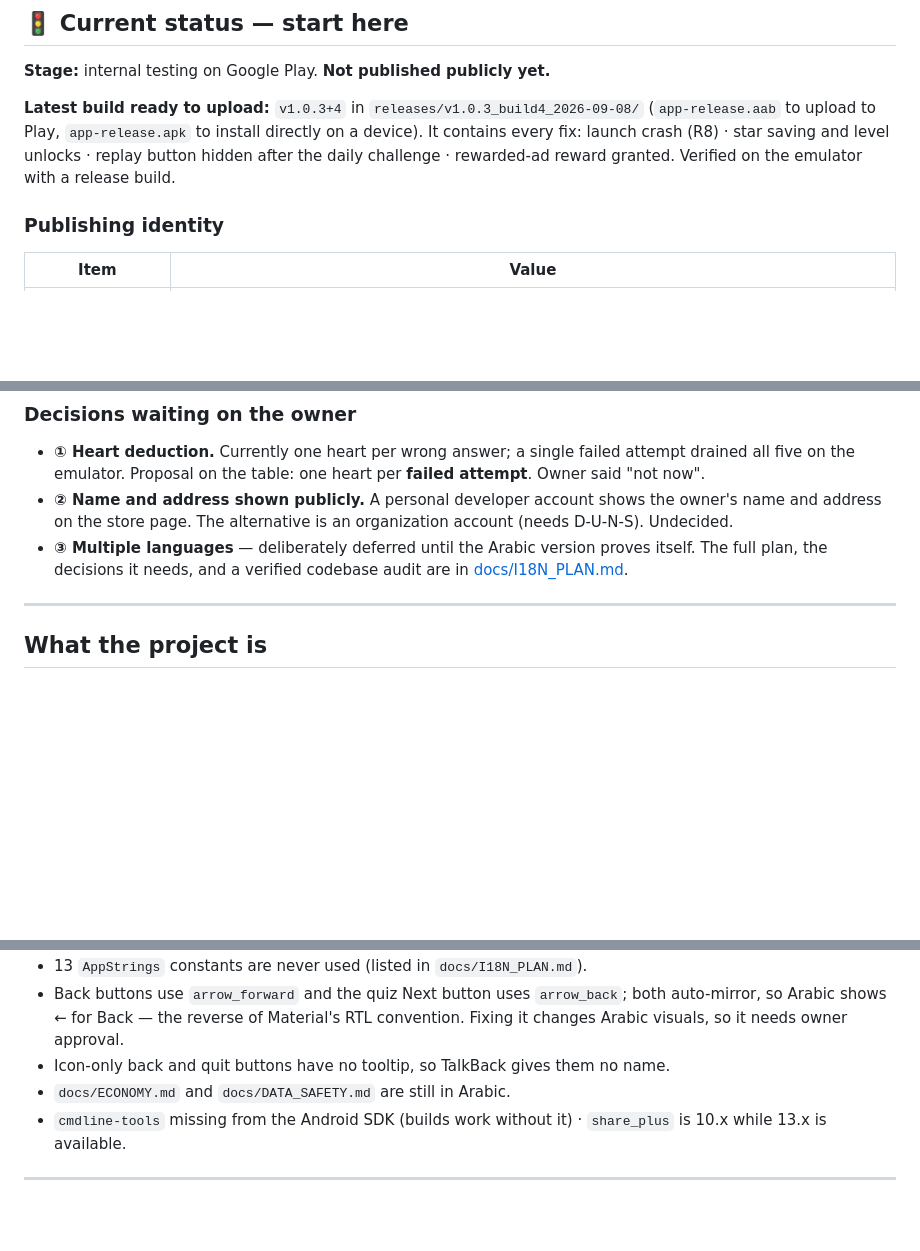
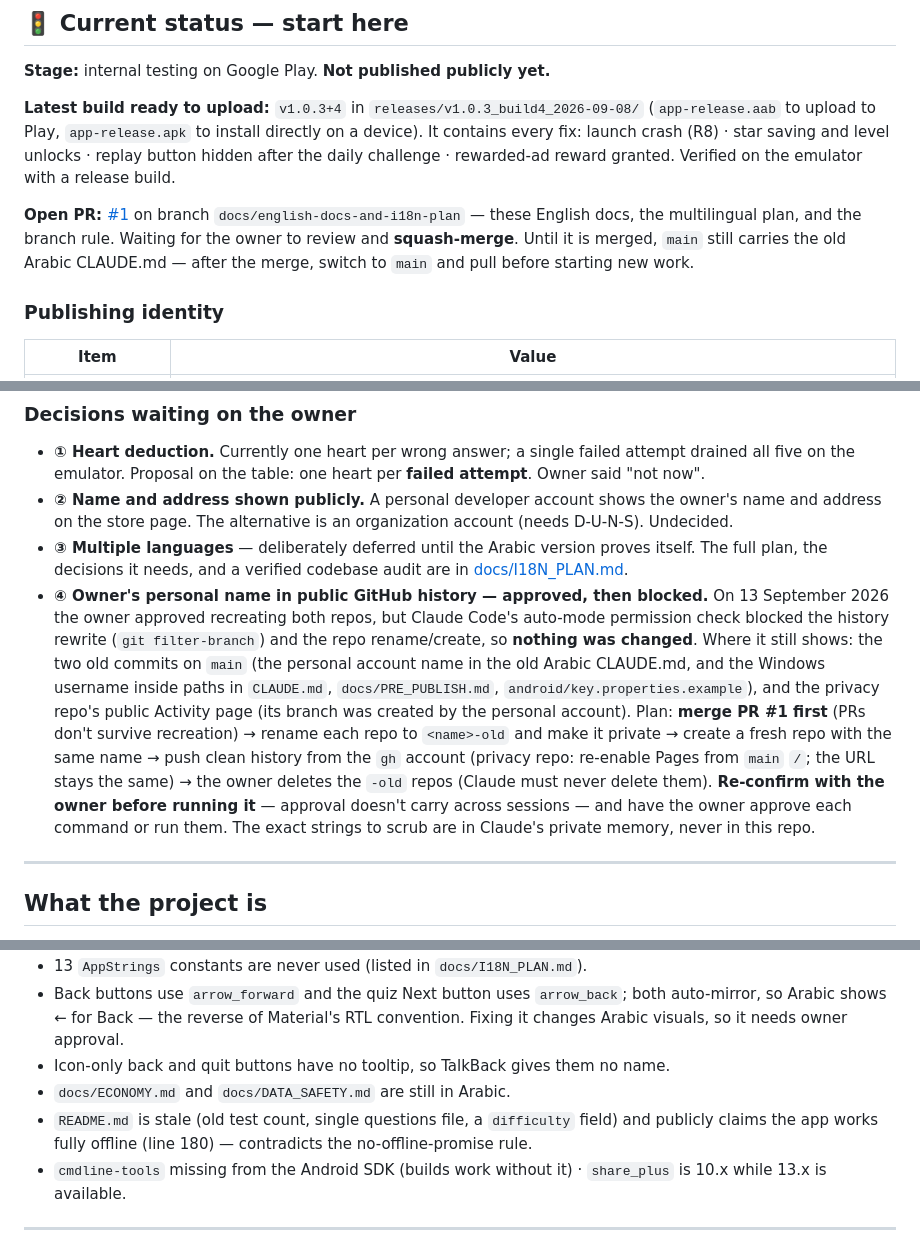
Before and after one commit to Oasis-Forge/koora-trivia, a Markdown page: CLAUDE.md, 3 parts joined by grey strips. Drawn GitHub-style; blank space fills up the shorter version.

Commit message:
Record open PR and pending history cleanup in handoff notes
Co-Authored-By: Claude Opus 5 <noreply@anthropic.com>

```diff
--- a/CLAUDE.md
+++ b/CLAUDE.md
@@ -29,6 +29,11 @@ process.
 It contains every fix: launch crash (R8) · star saving and level unlocks · replay button
 hidden after the daily challenge · rewarded-ad reward granted. Verified on the emulator
 with a release build.
+
+**Open PR:** [#1](https://github.com/Oasis-Forge/koora-trivia/pull/1) on branch
+`docs/english-docs-and-i18n-plan` — these English docs, the multilingual plan, and the branch rule.
+Waiting for the owner to review and **squash-merge**. Until it is merged, `main` still carries the old
+Arabic CLAUDE.md — after the merge, switch to `main` and pull before starting new work.
 
 ### Publishing identity
 
@@ -94,6 +99,18 @@ with a release build.
   Undecided.
 - **③ Multiple languages** — deliberately deferred until the Arabic version proves itself. The full plan,
   the decisions it needs, and a verified codebase audit are in [docs/I18N_PLAN.md](docs/I18N_PLAN.md).
+- **④ Owner's personal name in public GitHub history — approved, then blocked.** On 13 September 2026
+  the owner approved recreating both repos, but Claude Code's auto-mode permission check blocked the
+  history rewrite (`git filter-branch`) and the repo rename/create, so **nothing was changed**. Where it
+  still shows: the two old commits on `main` (the personal account name in the old Arabic CLAUDE.md,
+  and the Windows username inside paths in `CLAUDE.md`, `docs/PRE_PUBLISH.md`,
+  `android/key.properties.example`), and the privacy repo's public Activity page (its branch was created
+  by the personal account). Plan: **merge PR #1 first** (PRs don't survive recreation) → rename each
+  repo to `<name>-old` and make it private → create a fresh repo with the same name → push clean
+  history from the `gh` account (privacy repo: re-enable Pages from `main` `/`; the URL stays the same)
+  → the owner deletes the `-old` repos (Claude must never delete them). **Re-confirm with the owner
+  before running it** — approval doesn't carry across sessions — and have the owner approve each
+  command or run them. The exact strings to scrub are in Claude's private memory, never in this repo.
 
 ---
 
@@ -605,6 +622,8 @@ from serving.
   visuals, so it needs owner approval.
 - Icon-only back and quit buttons have no tooltip, so TalkBack gives them no name.
 - `docs/ECONOMY.md` and `docs/DATA_SAFETY.md` are still in Arabic.
+- `README.md` is stale (old test count, single questions file, a `difficulty` field) and publicly
+  claims the app works fully offline (line 180) — contradicts the no-offline-promise rule.
 - `cmdline-tools` missing from the Android SDK (builds work without it) · `share_plus` is 10.x
   while 13.x is available.
 
```
